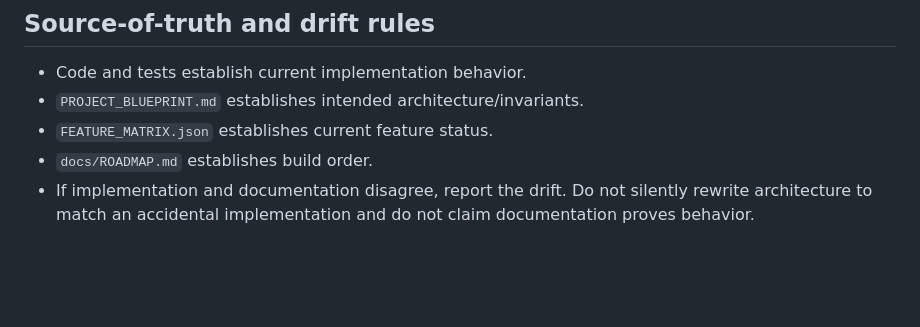
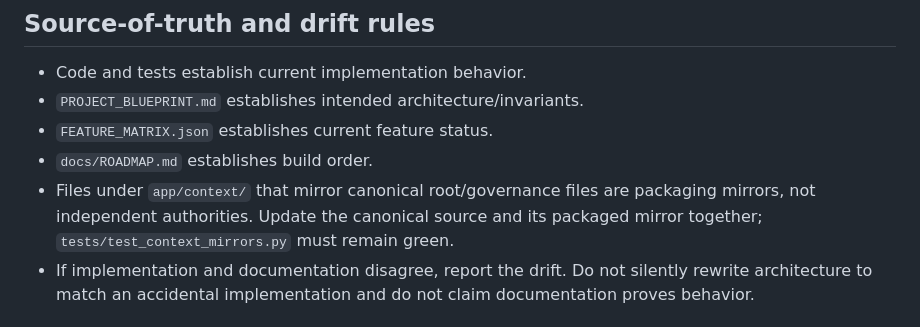
Before and after one commit to syrustkira/AbletonAI, a Markdown page: AGENTS.md, the part around the change. Rendered like a GitHub page; blank space fills up the shorter version.

Commit message:
Document canonical packaged-context mirror rule

```diff
--- a/AGENTS.md
+++ b/AGENTS.md
@@ -31,6 +31,7 @@ This repository is the canonical source of truth for N0TE Ableton AI. Before arc
 - `PROJECT_BLUEPRINT.md` establishes intended architecture/invariants.
 - `FEATURE_MATRIX.json` establishes current feature status.
 - `docs/ROADMAP.md` establishes build order.
+- Files under `app/context/` that mirror canonical root/governance files are packaging mirrors, not independent authorities. Update the canonical source and its packaged mirror together; `tests/test_context_mirrors.py` must remain green.
 - If implementation and documentation disagree, report the drift. Do not silently rewrite architecture to match an accidental implementation and do not claim documentation proves behavior.
 
 ## Truth and state precedence
```
